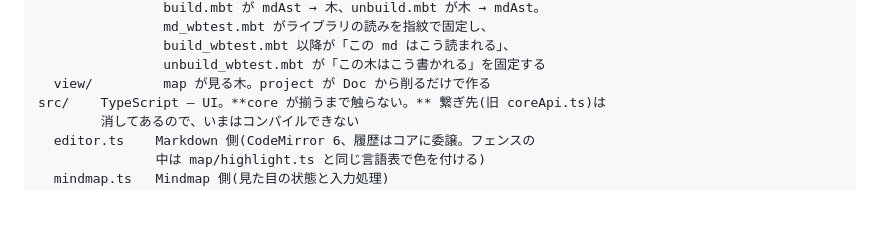
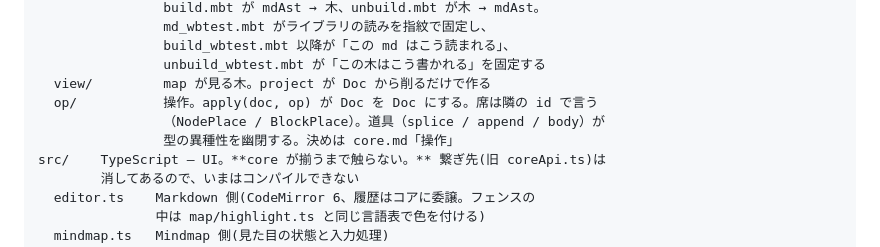
Before and after one commit to Project-Starlivia/mmm, a Markdown page: docs/spec.md, the part around the change. Rendered like a GitHub page; blank space fills up the shorter version.

Commit message:
docs: 📝 操作の段を core.md と spec.md に書く
Co-Authored-By: Claude Fable 5.1 <noreply@anthropic.com>

```diff
--- a/docs/spec.md
+++ b/docs/spec.md
@@ -24,6 +24,9 @@ core/   MoonBit — 文書モデル。**いま作り直している最中**で
                 build_wbtest.mbt 以降が「この md はこう読まれる」、
                 unbuild_wbtest.mbt が「この木はこう書かれる」を固定する
   view/         map が見る木。project が Doc から削るだけで作る
+  op/           操作。apply(doc, op) が Doc を Doc にする。席は隣の id で言う
+                （NodePlace / BlockPlace）。道具（splice / append / body）が
+                型の異種性を幽閉する。決めは core.md「操作」
 src/    TypeScript — UI。**core が揃うまで触らない。** 繋ぎ先(旧 coreApi.ts)は
         消してあるので、いまはコンパイルできない
   editor.ts    Markdown 側(CodeMirror 6、履歴はコアに委譲。フェンスの
```
Also changed, not shown: docs/core.md (+56 -12 lines).
